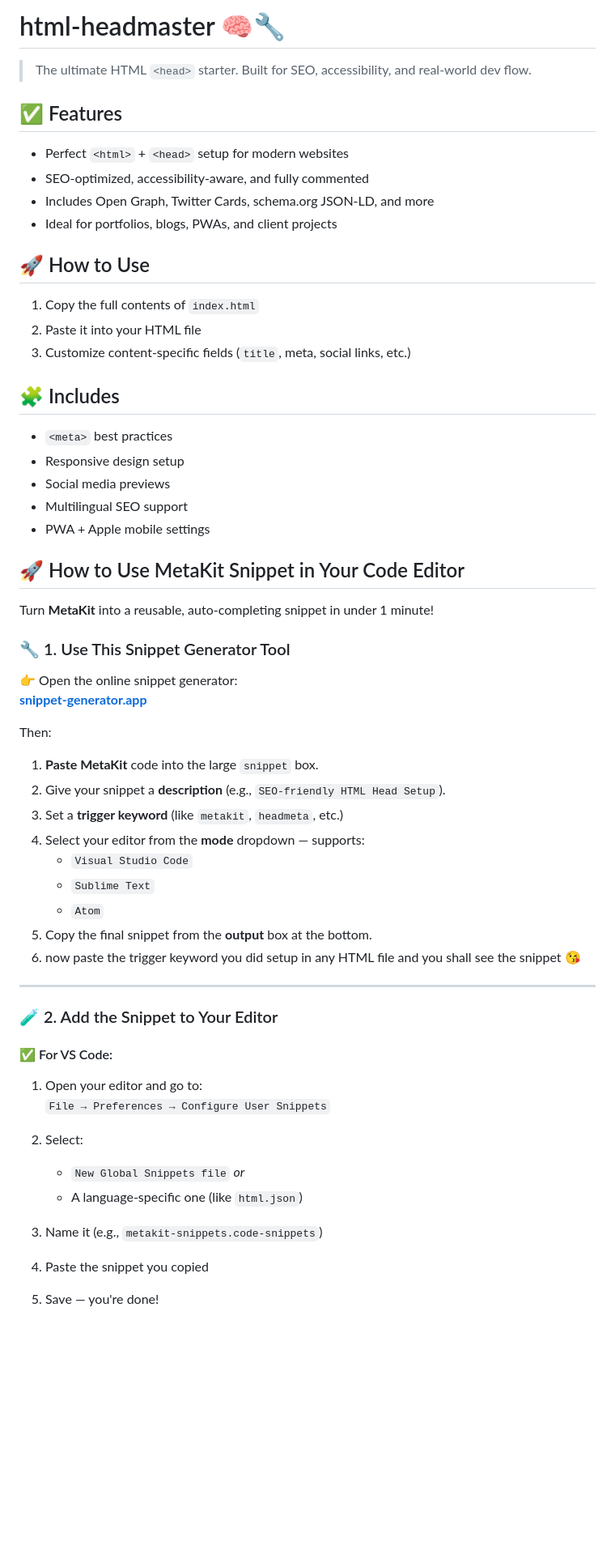
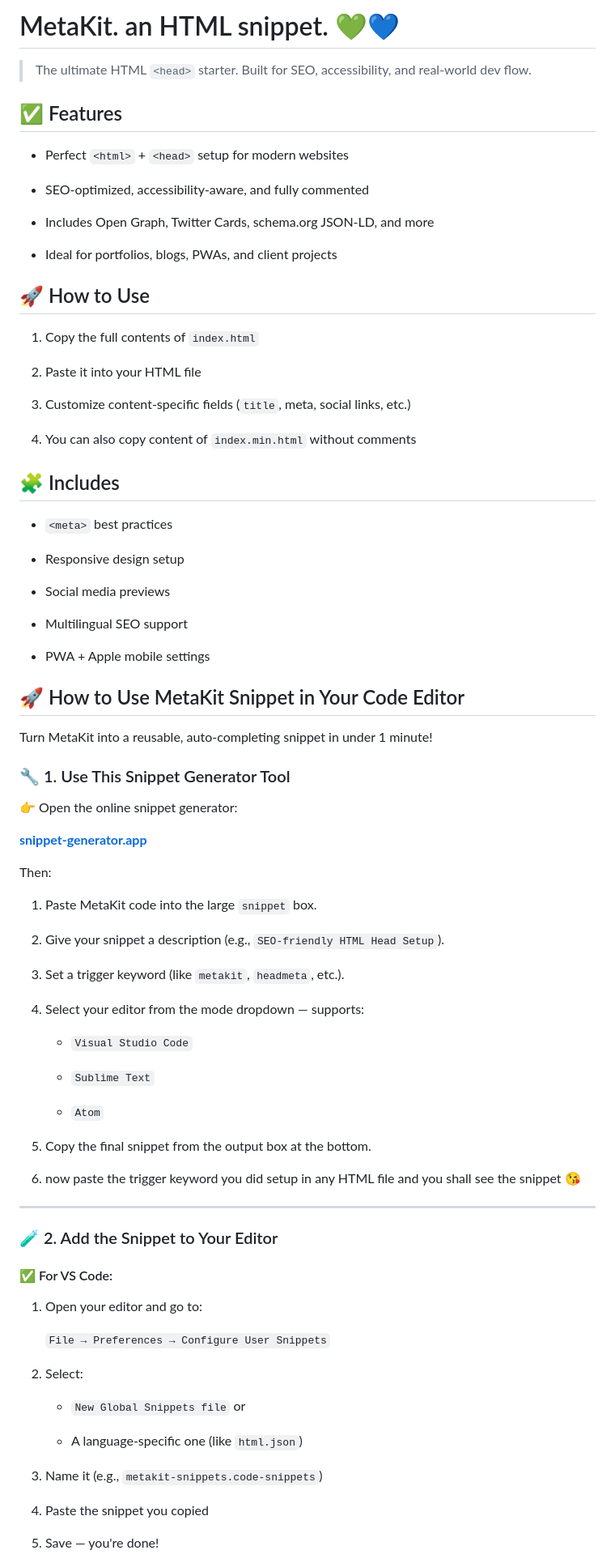
Before and after one commit to Parsegan/MetaKit, a Markdown page: README.md, the part around one of its changes. Shown at 81% size. GitHub-like rendering; blank space fills up the shorter version.

```diff
--- a/README.md
+++ b/README.md
@@ -1,47 +1,67 @@
-# html-headmaster 🧠🔧
+# MetaKit. an HTML snippet. 💚💙
 
 > The ultimate HTML `<head>` starter. Built for SEO, accessibility, and real-world dev flow.
 
 ## ✅ Features
 
 - Perfect `<html>` + `<head>` setup for modern websites
+
 - SEO-optimized, accessibility-aware, and fully commented
+
 - Includes Open Graph, Twitter Cards, schema.org JSON-LD, and more
+
 - Ideal for portfolios, blogs, PWAs, and client projects
 
 ## 🚀 How to Use
 
 1. Copy the full contents of `index.html`
+
 2. Paste it into your HTML file
+
 3. Customize content-specific fields (`title`, meta, social links, etc.)
+
+4. You can also copy content of `index.min.html` without comments
 
 ## 🧩 Includes
 
 - `<meta>` best practices
+
 - Responsive design setup
+
 - Social media previews
+
 - Multilingual SEO support
+
 - PWA + Apple mobile settings
 
 ## 🚀 How to Use MetaKit Snippet in Your Code Editor
 
-Turn **MetaKit** into a reusable, auto-completing snippet in under 1 minute!
+Turn MetaKit into a reusable, auto-completing snippet in under 1 minute!
 
 ### 🔧 1. Use This Snippet Generator Tool
 
 👉 Open the online snippet generator:
+
 [**snippet-generator.app**](https://snippet-generator.app/?description=&tabtrigger=&snippet=&mode=vscode)
 
 Then:
 
-1. **Paste MetaKit** code into the large `snippet` box.
-2. Give your snippet a **description** (e.g., `SEO-friendly HTML Head Setup`).
-3. Set a **trigger keyword** (like `metakit`, `headmeta`, etc.)
-4. Select your editor from the **mode** dropdown — supports:
+1. Paste MetaKit code into the large `snippet` box.
+
+2. Give your snippet a description (e.g., `SEO-friendly HTML Head Setup`).
+
+3. Set a trigger keyword (like `metakit`, `headmeta`, etc.).
+
+4. Select your editor from the mode dropdown — supports:
+
    - `Visual Studio Code`
+
    - `Sublime Text`
+
    - `Atom`
-5. Copy the final snippet from the **output** box at the bottom.
+
+5. Copy the final snippet from the output box at the bottom.
+
 6. now paste the trigger keyword you did setup in any HTML file and you shall see the snippet 😘
 
 ---
@@ -51,13 +71,18 @@ Then:
 #### ✅ For VS Code:
 
 1. Open your editor and go to:
+
    `File → Preferences → Configure User Snippets`
 
 2. Select:
-   - `New Global Snippets file` _or_
+
+   - `New Global Snippets file` or
+
    - A language-specific one (like `html.json`)
 
 3. Name it (e.g., `metakit-snippets.code-snippets`)
+
 4. Paste the snippet you copied
+
 5. Save — you're done!
 
```
Also changed, not shown: other parts of README.md (+77 -14 lines).
